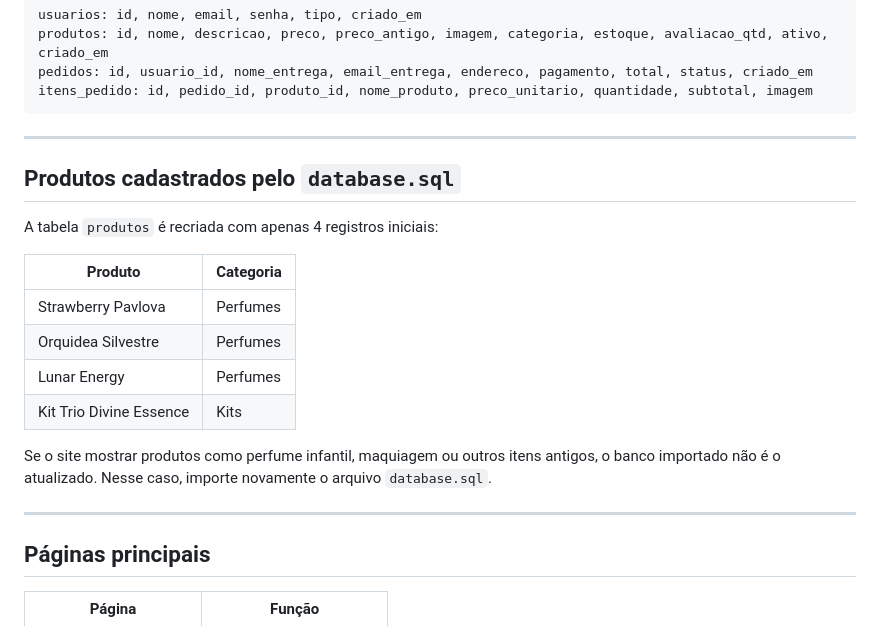
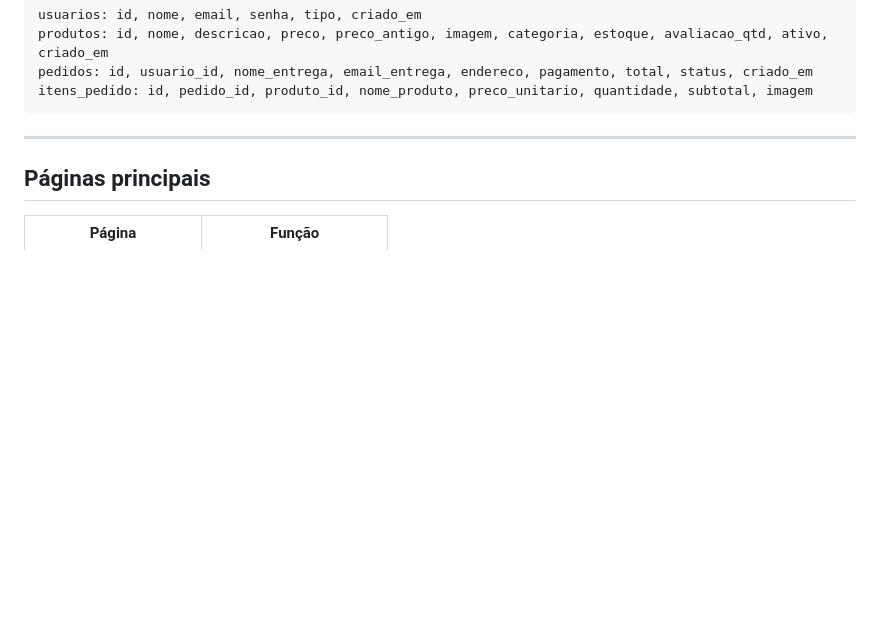
Before and after one commit to JuuJap/DivineEssence, a Markdown page: README.md, the part around the change. Drawn GitHub-style; blank space fills up the shorter version.

Commit message:
Remove products section from README
Removed section about registered products and database.sql.

```diff
--- a/README.md
+++ b/README.md
@@ -271,20 +271,6 @@ itens_pedido: id, pedido_id, produto_id, nome_produto, preco_unitario, quantidad
 
 ---
 
-## Produtos cadastrados pelo `database.sql`
-
-A tabela `produtos` é recriada com apenas 4 registros iniciais:
-
-| Produto | Categoria |
-| --- | --- |
-| Strawberry Pavlova | Perfumes |
-| Orquidea Silvestre | Perfumes |
-| Lunar Energy | Perfumes |
-| Kit Trio Divine Essence | Kits |
-
-Se o site mostrar produtos como perfume infantil, maquiagem ou outros itens antigos, o banco importado não é o atualizado. Nesse caso, importe novamente o arquivo `database.sql`.
-
----
 
 ## Páginas principais
 
```
